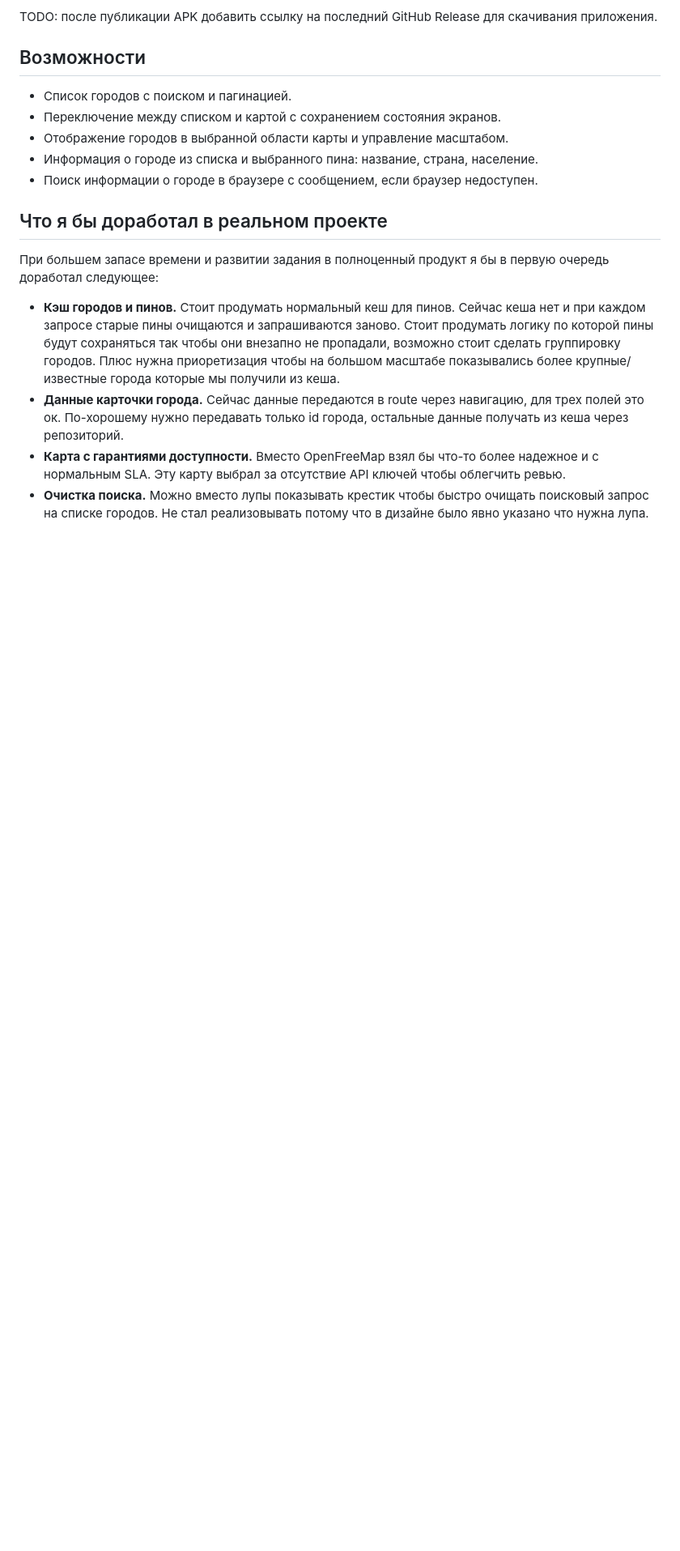
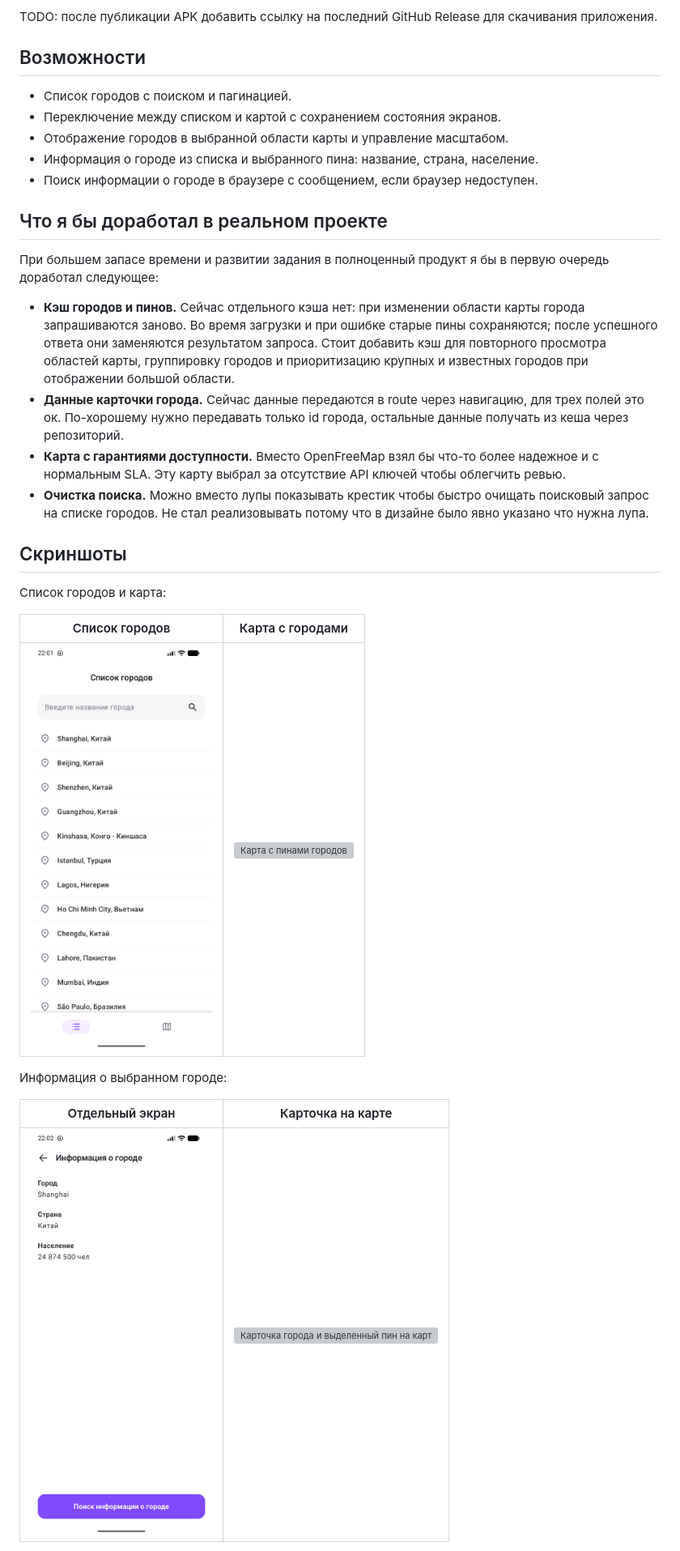
Before and after one commit to jukov/urent-test-assessment, a Markdown page: README.md, the part around one of its changes. Shown at 81% size. GitHub-like rendering; pictures changed too: docs/screenshots/cities-list.png (added), docs/screenshots/city-details.png (added); blank space fills up the shorter version; grey boxes are pictures that could not be loaded.

Commit message:
docs: скриншоты приложения и точное описание поведения пинов (#19)
* docs: add application screenshots and clarify map pins behavior

* docs: retake screenshots with Russian locale

* docs: reorder improvements and shrink screenshots

```diff
--- a/README.md
+++ b/README.md
@@ -17,14 +17,29 @@ TODO: после публикации APK добавить ссылку на п
 
 При большем запасе времени и развитии задания в полноценный продукт я бы в первую очередь доработал следующее:
 
-- **Кэш городов и пинов.** Стоит продумать нормальный кеш для пинов.
-  Сейчас кеша нет и при каждом запросе старые пины очищаются и запрашиваются заново.
-  Стоит продумать логику по которой пины будут сохраняться так чтобы они внезапно не пропадали,
-  возможно стоит сделать группировку городов. Плюс нужна приоретизация чтобы на большом масштабе
-  показывались более крупные/известные города которые мы получили из кеша.
+- **Кэш городов и пинов.** Сейчас отдельного кэша нет: при изменении области карты города
+  запрашиваются заново. Во время загрузки и при ошибке старые пины сохраняются; после успешного
+  ответа они заменяются результатом запроса. Стоит добавить кэш для повторного просмотра
+  областей карты, группировку городов и приоритизацию крупных и известных городов
+  при отображении большой области.
 - **Данные карточки города.** Сейчас данные передаются в route через навигацию, для трех полей это ок.
   По-хорошему нужно передавать только id города, остальные данные получать из кеша через репозиторий.
 - **Карта с гарантиями доступности.** Вместо OpenFreeMap взял бы что-то более надежное и с
   нормальным SLA. Эту карту выбрал за отсутствие API ключей чтобы облегчить ревью.
 - **Очистка поиска.** Можно вместо лупы показывать крестик чтобы быстро очищать поисковый запрос
   на списке городов. Не стал реализовывать потому что в дизайне было явно указано что нужна лупа.
+
+## Скриншоты
+
+Список городов и карта:
+
+| Список городов | Карта с городами |
+| --- | --- |
+| <img src="docs/screenshots/cities-list.png" alt="Список городов с полем поиска" width="224"> | <img src="docs/screenshots/cities-map.png" alt="Карта с пинами городов" width="224"> |
+
+Информация о выбранном городе:
+
+| Отдельный экран | Карточка на карте |
+| --- | --- |
+| <img src="docs/screenshots/city-details.png" alt="Отдельный экран с названием города, страной и населением" width="224"> | <img src="docs/screenshots/city-details-map.png" alt="Карточка города и выделенный пин на карте" width="224"> |
+
```
Also changed, not shown: other parts of README.md (+3 -0 lines), docs/screenshots/startup-offline.png (added), 2 other files.
